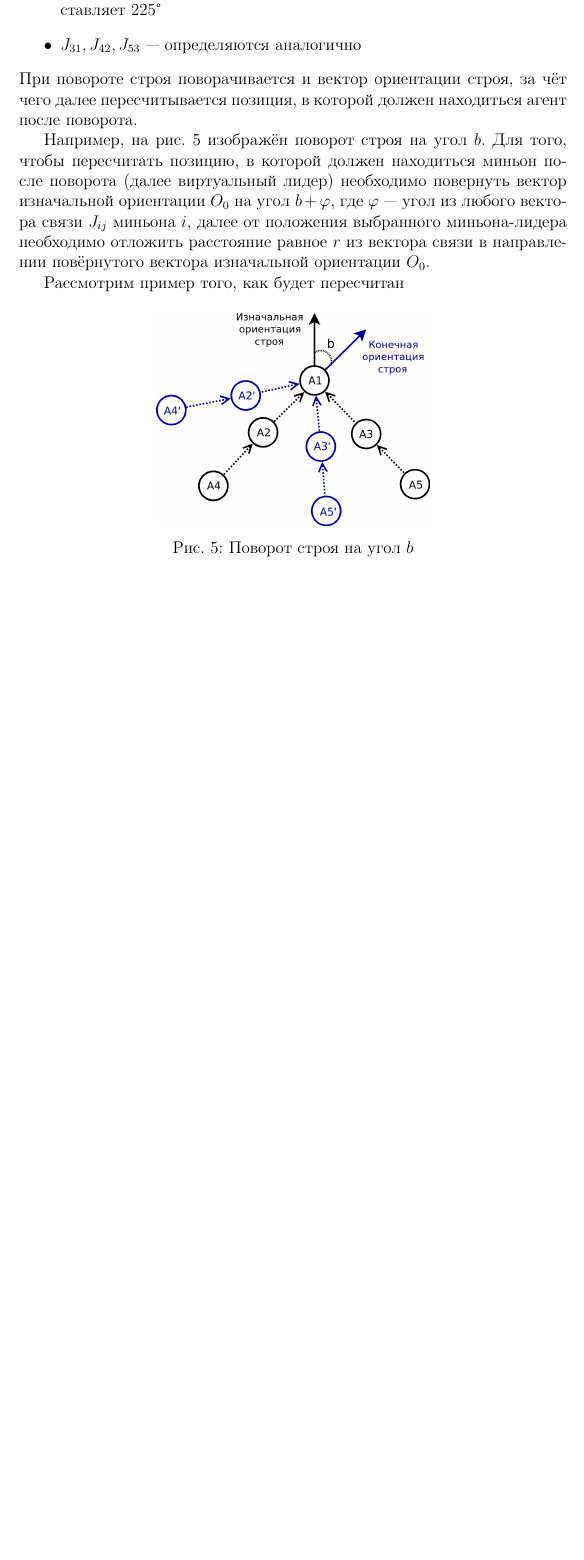
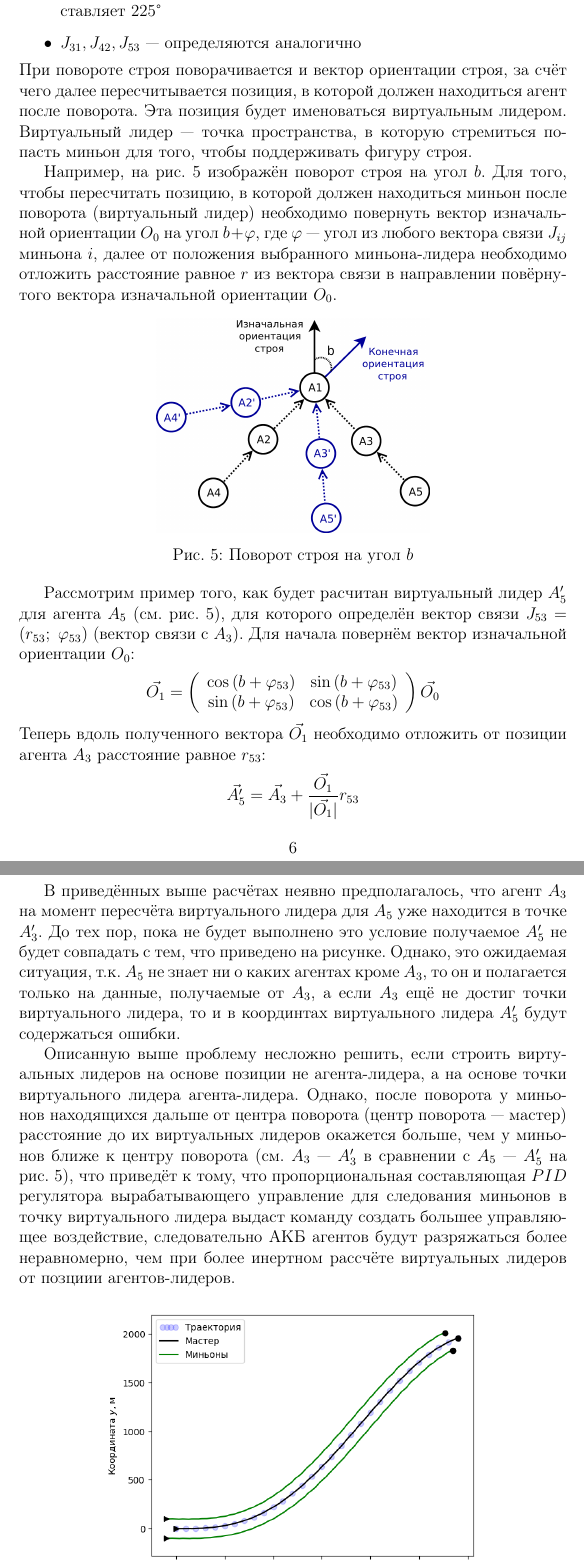
Before and after one commit to xozzslip/agents-platooning, a LaTeX document (text/document.tex): part of page 6 of 7 before the commit and two parts of pages 6 and 7 of 7 after it, the two joined at a grey line, cut so that both start at the same text, the shorter picture padded with empty space. Compiled offline with pdfLaTeX.

Commit message:
Описана проблема крайних миньонов

```diff
--- a/text/document.tex
+++ b/text/document.tex
@@ -134,16 +134,23 @@ $${L_t} = \Big\{ 50c, \ 110c, \ 172c, \ 226c, \ 289c \Big\}$$
 	\item $J_{21} = (r=1\text{м}; \varphi=225\text{\textdegree{}})$ — для миньона $A_2$ агентом лидером является мастер $A_1$. Агенты находятся на расстоянии 1м, угол между соединяющим их вектором и вектором изначальной ориентации составляет $225 \text{\textdegree}$
 	\item $J_{31}, J_{42}, J_{53}$ — определяются аналогично
 \end{itemize}
-При повороте строя поворачивается и вектор ориентации строя, за чёт чего далее пересчитывается позиция, в которой должен находиться агент после поворота. \par
-Например, на рис. \ref{fig:wedge-platoon-rotation} изображён поворот строя на угол $b$. Для того, чтобы пересчитать позицию, в которой должен находиться миньон после поворота (далее виртуальный лидер) необходимо повернуть вектор изначальной ориентации $O_{0}$ на угол $b + \varphi$, где $\varphi$ — угол из любого вектора связи $J_{ij}$ миньона $i$, далее от положения выбранного миньона-лидера необходимо отложить расстояние равное $r$ из вектора связи в направлении повёрнутого вектора изначальной ориентации $O_0$.
+При повороте строя поворачивается и вектор ориентации строя, за счёт чего далее пересчитывается позиция, в которой должен находиться агент после поворота. Эта позиция будет именоваться виртуальным лидером. Виртуальный лидер — точка пространства, в которую стремиться попасть миньон для того, чтобы поддерживать фигуру строя. \par
+Например, на рис. \ref{fig:wedge-platoon-rotation} изображён поворот строя на угол $b$. Для того, чтобы пересчитать позицию, в которой должен находиться миньон после поворота (виртуальный лидер) необходимо повернуть вектор изначальной ориентации $O_{0}$ на угол $b + \varphi$, где $\varphi$ — угол из любого вектора связи $J_{ij}$ миньона $i$, далее от положения выбранного миньона-лидера необходимо отложить расстояние равное $r$ из вектора связи в направлении повёрнутого вектора изначальной ориентации $O_0$.
 \par
-Рассмотрим пример того, как будет пересчитан
 \begin{figure}[!htbp]
 	\centering
 	\includegraphics[width=0.5\linewidth]{platoon/wedge-platoon-rotation}
 	\caption{Поворот строя на угол $b$}
 	\label{fig:wedge-platoon-rotation}
 \end{figure}
+Рассмотрим пример того, как будет расчитан виртуальный лидер $A_5'$ для агента $A_5$ (см. рис. \ref{fig:wedge-platoon-rotation}), для которого определён вектор связи $J_{53} = (r_{53}; \ \varphi_{53})$ (вектор связи с $A_3$). Для начала повернём вектор изначальной ориентации $O_{0}$:
+$$\vec{O_{1}} =  \left(\begin{array}{cc} \cos{(b + \varphi_{53})} & \sin{(b + \varphi_{53})}\\ \sin{(b + \varphi_{53})} & \cos{(b + \varphi_{53})} \end{array}\right) \vec{O_{0}} $$
+Теперь вдоль полученного вектора $\vec{O_1}$ необходимо отложить от позиции агента $A_3$ расстояние равное $r_{53}$:
+$$ \vec{A'_{5}} = \vec{A_3} + \frac{\vec{O_1}}{|\vec{O_1}|} r_{53}$$
+\par
+В приведённых выше расчётах неявно предполагалось, что агент $A_3$ на момент пересчёта виртуального лидера для $A_5$ уже находится в точке $A'_3$. До тех пор, пока не будет выполнено это условие получаемое $A'_5$ не будет совпадать с тем, что приведено на рисунке. Однако, это ожидаемая ситуация, т.к. $A_5$ не знает ни о каких агентах кроме $A_3$, то он и полагается только на данные, получаемые от $A_3$, а если $A_3$ ещё не достиг точки виртуального лидера, то и в координтах виртуального лидера $A'_5$ будут содержаться ошибки. \par
+Описанную выше проблему несложно решить, если строить виртуальных лидеров на основе позиции не агента-лидера, а на основе точки виртуального лидера агента-лидера. Однако, после поворота у миньонов находящихся дальше от центра поворота (центр поворота — мастер) расстояние до их виртуальных лидеров окажется больше, чем у миньонов ближе к центру поворота (см. $A_3$ — $A'_3$ в сравнении с $A_5$ — $A'_5$ на рис. \ref{fig:wedge-platoon-rotation}), что приведёт к тому, что пропорциональная составляющая $PID$ регулятора вырабатывающего управление для следования миньонов в точку виртуального лидера выдаст команду создать большее управляющее воздействие, следовательно АКБ агентов будут разряжаться более неравномерно, чем при более инертном рассчёте виртуальных лидеров от позциии агентов-лидеров.
+
 
 
 \begin{figure}[!htbp]
```
Also changed, not shown: text/document.pdf.
